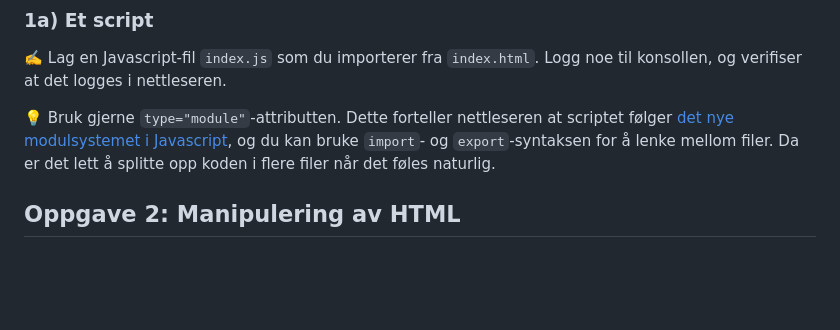
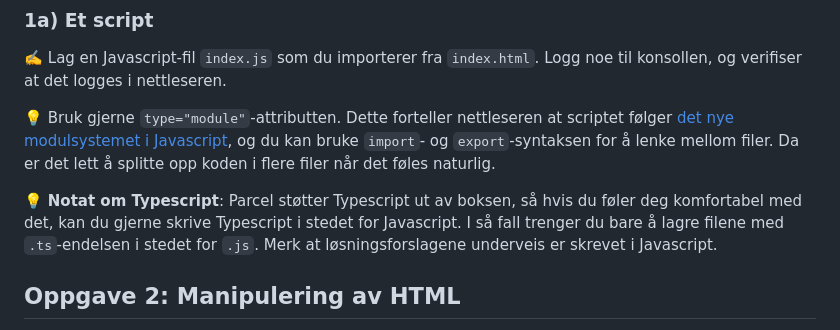
Before and after one commit to kjesvale/anvendt-javascript, a Markdown page: README.md, the part around the change. Rendered like a GitHub page; blank space fills up the shorter version.

Commit message:
Skriv notat om Typescript

```diff
--- a/README.md
+++ b/README.md
@@ -42,6 +42,8 @@ Hvis du åpner `src`-mappen, ser du at nettsiden bare består av to filer: en `i
 ✍️ Lag en Javascript-fil `index.js` som du importerer fra `index.html`. Logg noe til konsollen, og verifiser at det logges i nettleseren.
 
 💡 Bruk gjerne `type="module"`-attributten. Dette forteller nettleseren at scriptet følger [det nye modulsystemet i Javascript](https://developer.mozilla.org/en-US/docs/Web/JavaScript/Guide/Modules), og du kan bruke `import`- og `export`-syntaksen for å lenke mellom filer. Da er det lett å splitte opp koden i flere filer når det føles naturlig.
+
+💡 **Notat om Typescript**: Parcel støtter Typescript ut av boksen, så hvis du føler deg komfortabel med det, kan du gjerne skrive Typescript i stedet for Javascript. I så fall trenger du bare å lagre filene med `.ts`-endelsen i stedet for `.js`. Merk at løsningsforslagene underveis er skrevet i Javascript.
 
 ## Oppgave 2: Manipulering av HTML
 
```
